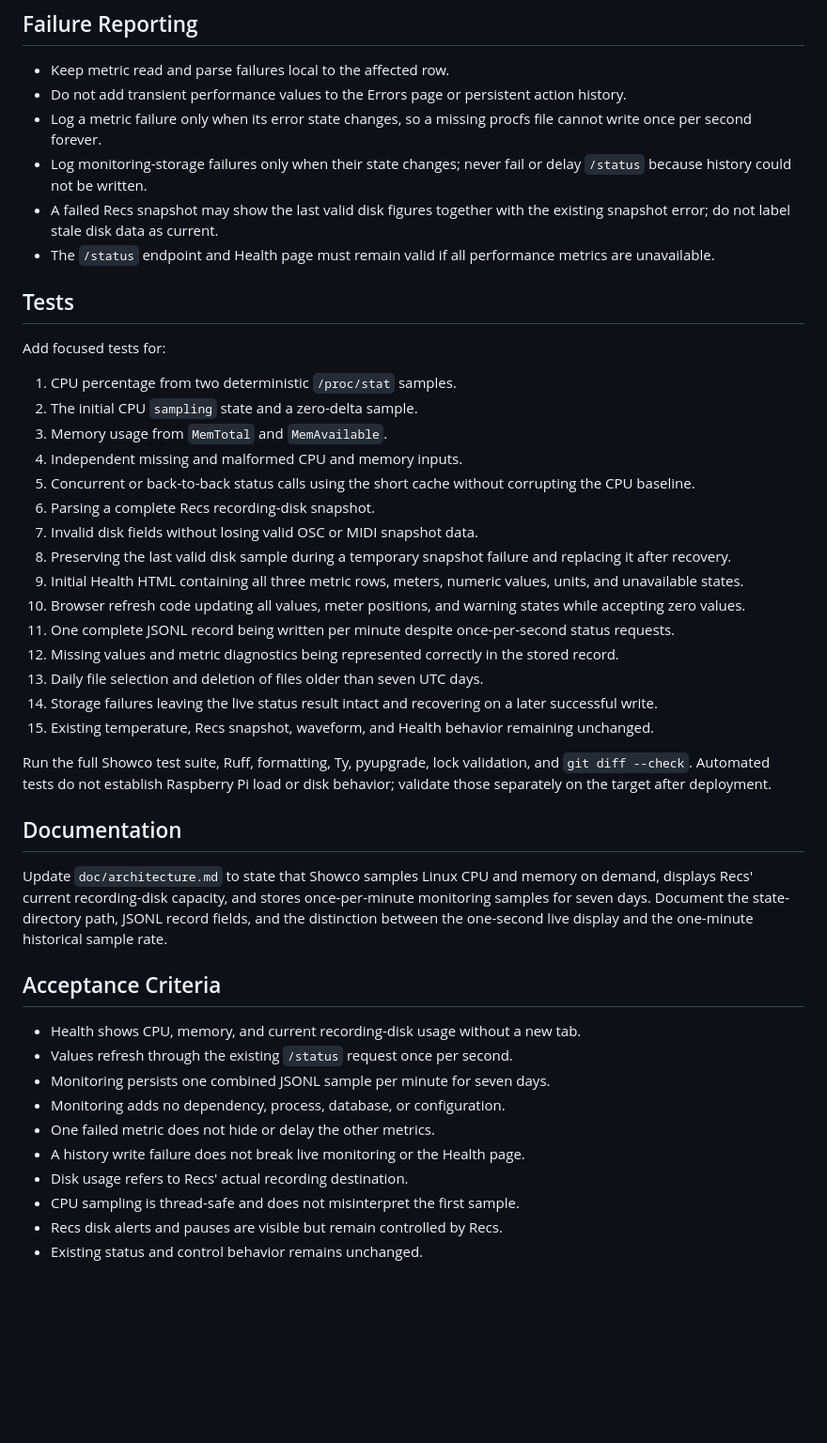
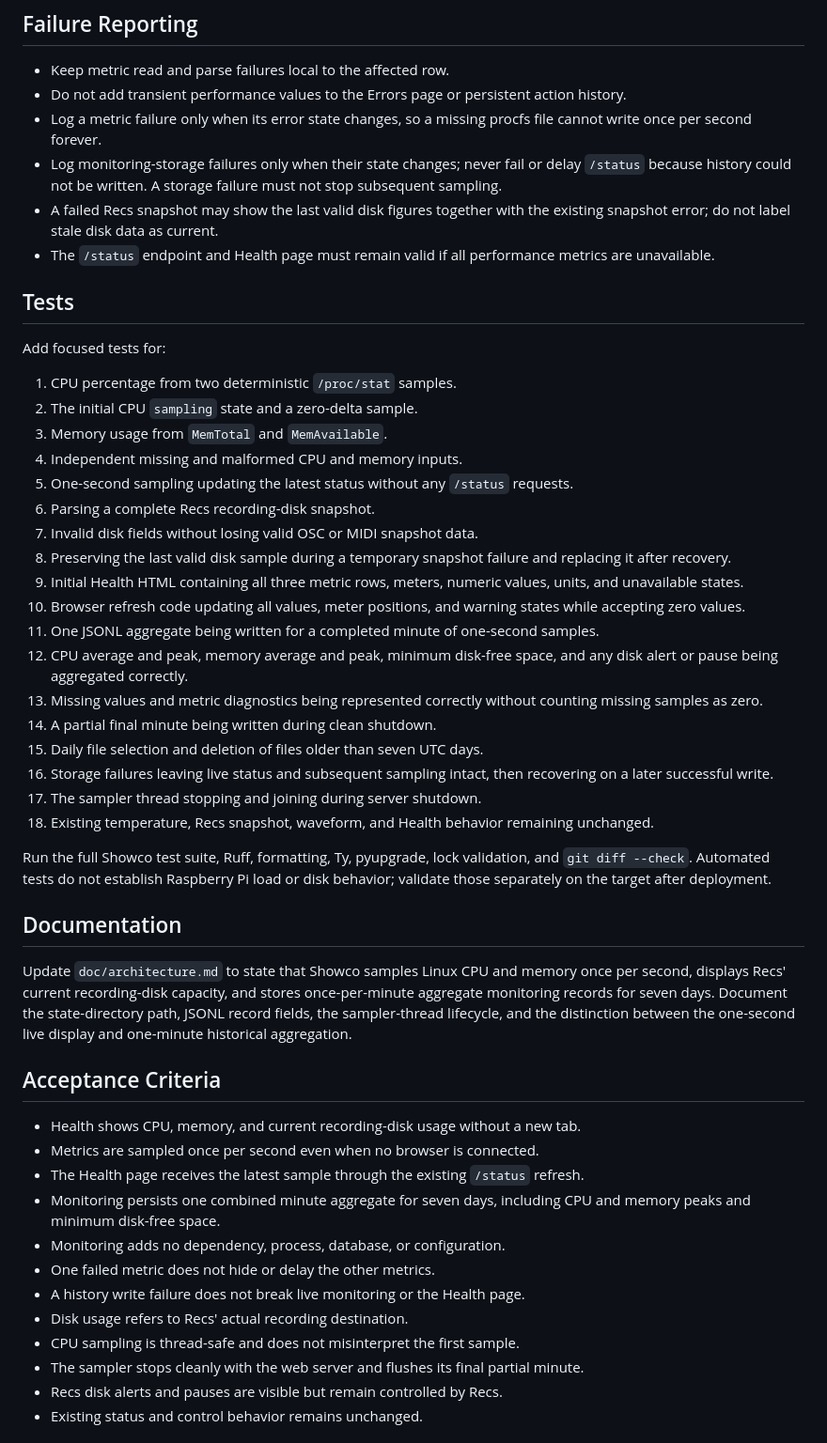
Before and after one commit to rec/showco, a Markdown page: plan/monitoring.md, the part around one of its changes. Shown at 94% size. Rendered like a GitHub page; blank space fills up the shorter version.

```diff
--- a/plan/monitoring.md
+++ b/plan/monitoring.md
@@ -181,7 +193,8 @@ recording, or duplicate Recs' disk-space policy.
 - Log a metric failure only when its error state changes, so a missing procfs
   file cannot write once per second forever.
 - Log monitoring-storage failures only when their state changes; never fail or
-  delay `/status` because history could not be written.
+  delay `/status` because history could not be written. A storage failure must
+  not stop subsequent sampling.
 - A failed Recs snapshot may show the last valid disk figures together with the
   existing snapshot error; do not label stale disk data as current.
 - The `/status` endpoint and Health page must remain valid if all performance
@@ -195,8 +208,8 @@ Add focused tests for:
 2. The initial CPU `sampling` state and a zero-delta sample.
 3. Memory usage from `MemTotal` and `MemAvailable`.
 4. Independent missing and malformed CPU and memory inputs.
-5. Concurrent or back-to-back status calls using the short cache without
-   corrupting the CPU baseline.
+5. One-second sampling updating the latest status without any `/status`
+   requests.
 6. Parsing a complete Recs recording-disk snapshot.
 7. Invalid disk fields without losing valid OSC or MIDI snapshot data.
 8. Preserving the last valid disk sample during a temporary snapshot failure
@@ -205,14 +218,18 @@ Add focused tests for:
    units, and unavailable states.
 10. Browser refresh code updating all values, meter positions, and warning
     states while accepting zero values.
-11. One complete JSONL record being written per minute despite once-per-second
-    status requests.
-12. Missing values and metric diagnostics being represented correctly in the
-    stored record.
-13. Daily file selection and deletion of files older than seven UTC days.
-14. Storage failures leaving the live status result intact and recovering on a
-    later successful write.
-15. Existing temperature, Recs snapshot, waveform, and Health behavior remaining
+11. One JSONL aggregate being written for a completed minute of one-second
+    samples.
+12. CPU average and peak, memory average and peak, minimum disk-free space, and
+    any disk alert or pause being aggregated correctly.
+13. Missing values and metric diagnostics being represented correctly without
+    counting missing samples as zero.
+14. A partial final minute being written during clean shutdown.
+15. Daily file selection and deletion of files older than seven UTC days.
+16. Storage failures leaving live status and subsequent sampling intact, then
+    recovering on a later successful write.
+17. The sampler thread stopping and joining during server shutdown.
+18. Existing temperature, Recs snapshot, waveform, and Health behavior remaining
     unchanged.
 
 Run the full Showco test suite, Ruff, formatting, Ty, pyupgrade, lock validation,
@@ -222,21 +239,27 @@ disk behavior; validate those separately on the target after deployment.
 ## Documentation
 
 Update `doc/architecture.md` to state that Showco samples Linux CPU and memory
-on demand, displays Recs' current recording-disk capacity, and stores
-once-per-minute monitoring samples for seven days. Document the state-directory
-path, JSONL record fields, and the distinction between the one-second live
-display and the one-minute historical sample rate.
+once per second, displays Recs' current recording-disk capacity, and stores
+once-per-minute aggregate monitoring records for seven days. Document the
+state-directory path, JSONL record fields, the sampler-thread lifecycle, and
+the distinction between the one-second live display and one-minute historical
+aggregation.
 
 ## Acceptance Criteria
 
 - Health shows CPU, memory, and current recording-disk usage without a new tab.
-- Values refresh through the existing `/status` request once per second.
-- Monitoring persists one combined JSONL sample per minute for seven days.
+- Metrics are sampled once per second even when no browser is connected.
+- The Health page receives the latest sample through the existing `/status`
+  refresh.
+- Monitoring persists one combined minute aggregate for seven days, including
+  CPU and memory peaks and minimum disk-free space.
 - Monitoring adds no dependency, process, database, or configuration.
 - One failed metric does not hide or delay the other metrics.
 - A history write failure does not break live monitoring or the Health page.
 - Disk usage refers to Recs' actual recording destination.
 - CPU sampling is thread-safe and does not misinterpret the first sample.
+- The sampler stops cleanly with the web server and flushes its final partial
+  minute.
 - Recs disk alerts and pauses are visible but remain controlled by Recs.
 - Existing status and control behavior remains unchanged.
 
```
Also changed, not shown: other parts of plan/monitoring.md (+36 -24 lines).
